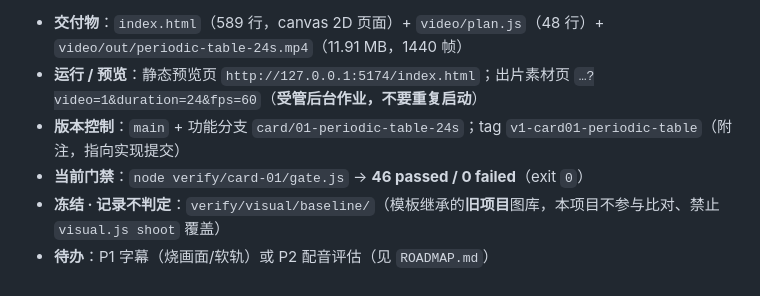
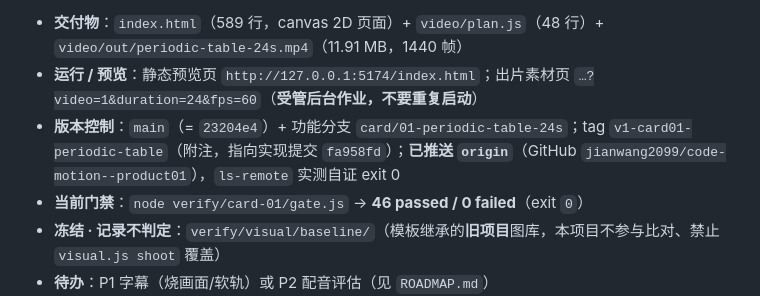
Before and after one commit to jianwang2099/code-motion--product01, a Markdown page: storyboard/HANDOFF.md, the part around the change. Rendered like a GitHub page.

```diff
--- a/storyboard/HANDOFF.md
+++ b/storyboard/HANDOFF.md
@@ -23,7 +23,7 @@
 
 - **交付物**：`index.html`（589 行，canvas 2D 页面）+ `video/plan.js`（48 行）+ `video/out/periodic-table-24s.mp4`（11.91 MB，1440 帧）
 - **运行 / 预览**：静态预览页 `http://127.0.0.1:5174/index.html`；出片素材页 `…?video=1&duration=24&fps=60`（**受管后台作业，不要重复启动**）
-- **版本控制**：`main` + 功能分支 `card/01-periodic-table-24s`；tag `v1-card01-periodic-table`（附注，指向实现提交）
+- **版本控制**：`main`（= `23204e4`）+ 功能分支 `card/01-periodic-table-24s`；tag `v1-card01-periodic-table`（附注，指向实现提交 `fa958fd`）；**已推送 `origin`**（GitHub `jianwang2099/code-motion--product01`），`ls-remote` 实测自证 exit 0
 - **当前门禁**：`node verify/card-01/gate.js` → **46 passed / 0 failed**（exit `0`）
 - **冻结 · 记录不判定**：`verify/visual/baseline/`（模板继承的**旧项目**图库，本项目不参与比对、禁止 `visual.js shoot` 覆盖）
 - **待办**：P1 字幕（烧画面/软轨）或 P2 配音评估（见 `ROADMAP.md`）
```
Also changed, not shown: storyboard/LEDGER.md (+21 -13 lines).
